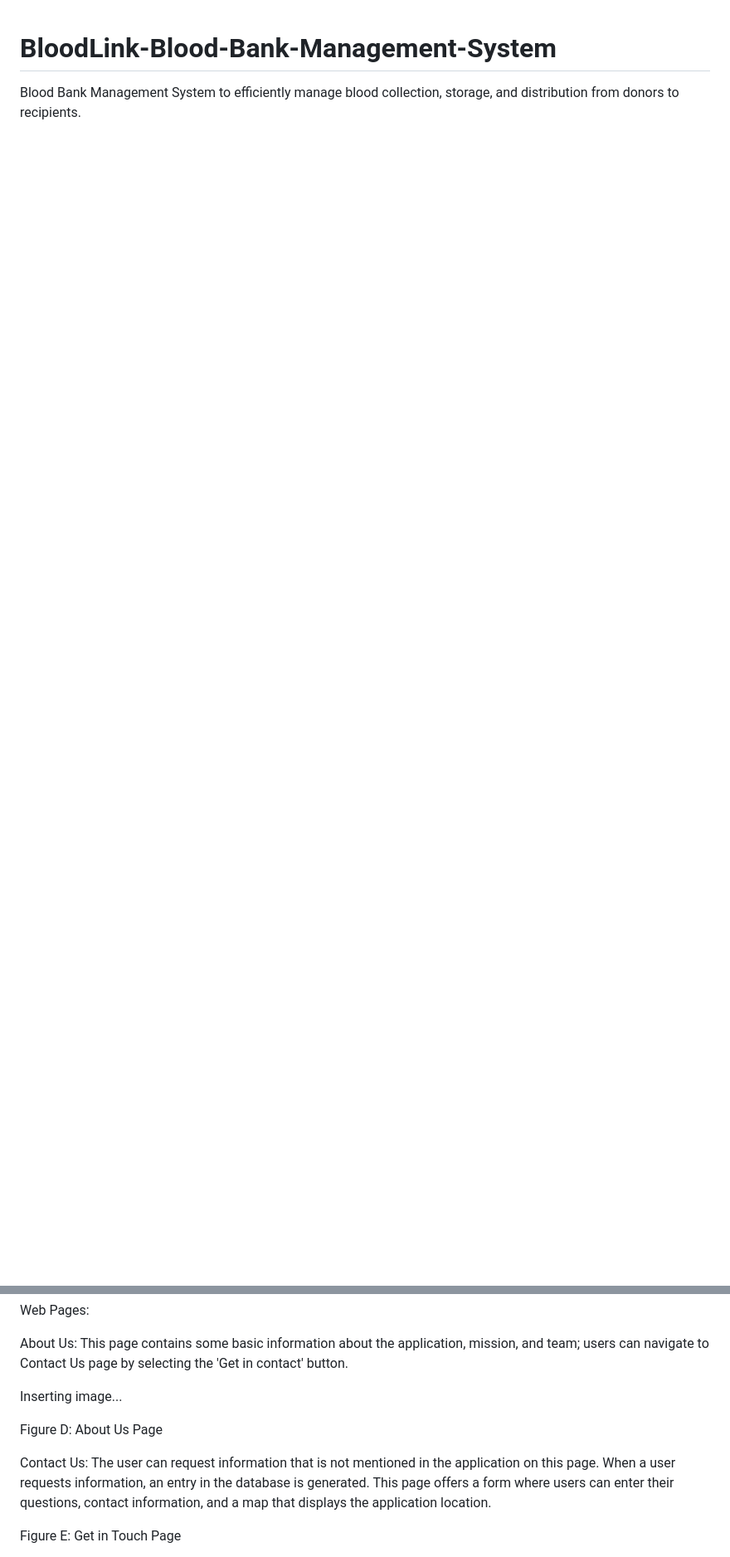
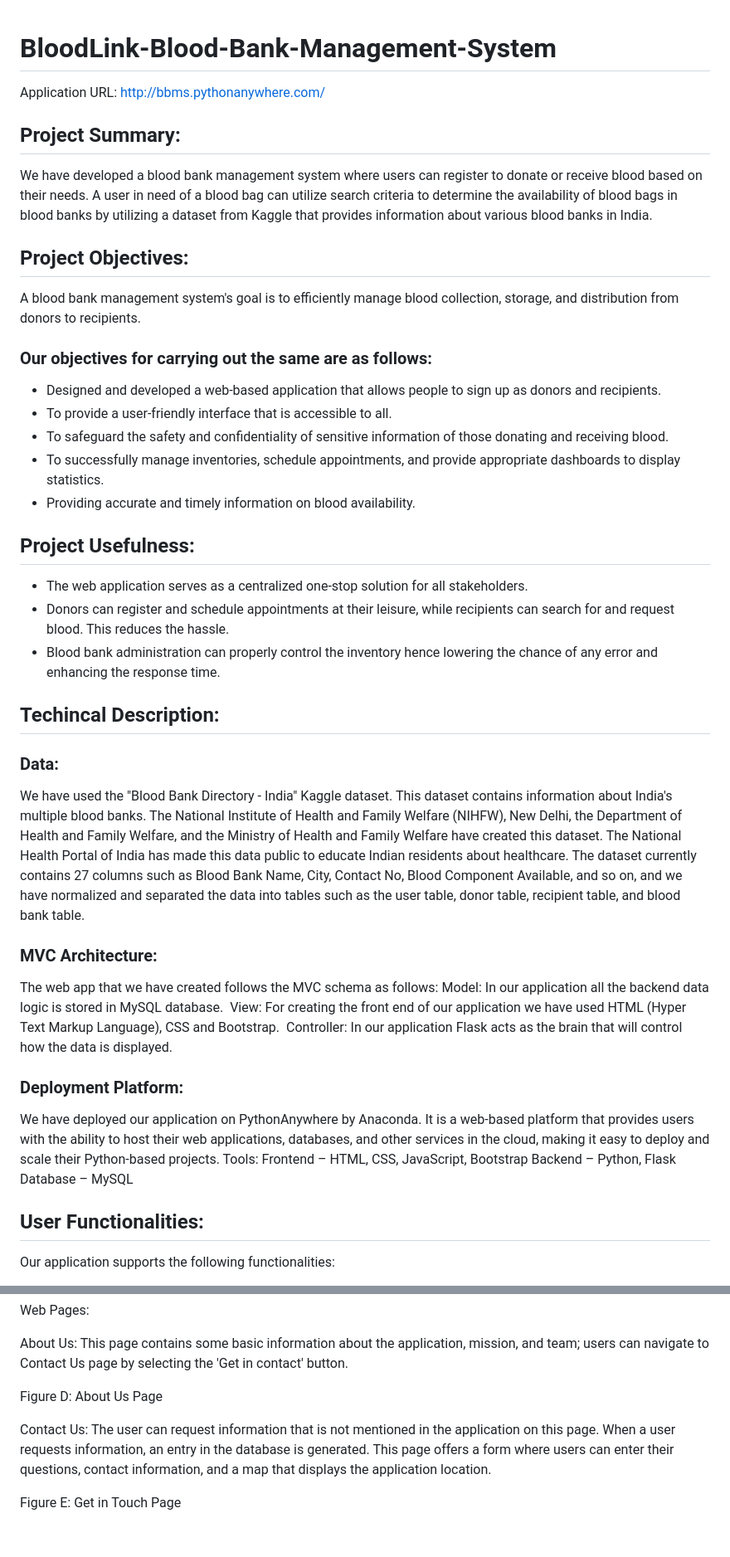
Before and after one commit to aniruddhochat/BloodLink-Blood-Bank-Management-System, a Markdown page: README.md, 2 parts joined by grey strips. Shown: that part at 83% size. GitHub-like rendering; blank space fills up the shorter version.

```diff
--- a/README.md
+++ b/README.md
@@ -1,2 +1,48 @@
 # BloodLink-Blood-Bank-Management-System
-Blood Bank Management System to efficiently manage blood collection, storage, and distribution from donors to recipients.
+Application URL: http://bbms.pythonanywhere.com/
+
+## Project Summary:
+
+We have developed a blood bank management system where users can register to donate or receive blood based on their needs. A user in need of a blood bag can utilize search criteria to determine the availability of blood bags in blood banks by utilizing a dataset from Kaggle that provides information about various blood banks in India.
+
+## Project Objectives:
+
+A blood bank management system's goal is to efficiently manage blood collection, storage, and distribution from donors to recipients.
+
+### Our objectives for carrying out the same are as follows:
+- Designed and developed a web-based application that allows people to sign up as donors and recipients.
+- To provide a user-friendly interface that is accessible to all.
+- To safeguard the safety and confidentiality of sensitive information of those donating and receiving blood.
+- To successfully manage inventories, schedule appointments, and provide appropriate dashboards to display statistics.
+- Providing accurate and timely information on blood availability.
+
+## Project Usefulness:
+
+- The web application serves as a centralized one-stop solution for all stakeholders.
+- Donors can register and schedule appointments at their leisure, while recipients can search for and request blood. This reduces the hassle.
+- Blood bank administration can properly control the inventory hence lowering the chance of any error and enhancing the response time.
+
+## Techincal Description:
+
+### Data:
+
+We have used the "Blood Bank Directory - India" Kaggle dataset. This dataset contains information about India's multiple blood banks. The National Institute of Health and Family Welfare (NIHFW), New Delhi, the Department of Health and Family Welfare, and the Ministry of Health and Family Welfare have created this dataset. The National Health Portal of India has made this data public to educate Indian residents about healthcare. The dataset currently contains 27 columns such as Blood Bank Name, City, Contact No, Blood Component Available, and so on, and we have normalized and separated the data into tables such as the user table, donor table, recipient table, and blood bank table.
+
+### MVC Architecture:
+
+The web app that we have created follows the MVC schema as follows:
+Model: In our application all the backend data logic is stored in MySQL database.
+View: For creating the front end of our application we have used HTML (Hyper Text Markup Language), CSS and   Bootstrap.
+Controller: In our application Flask acts as the brain that will control how the data is displayed.
+
+### Deployment Platform:
+
+We have deployed our application on PythonAnywhere by Anaconda. It is a web-based platform that provides users with the ability to host their web applications, databases, and other services in the cloud, making it easy to deploy and scale their Python-based projects.
+Tools:
+Frontend – HTML, CSS, JavaScript, Bootstrap
+Backend – Python, Flask
+Database – MySQL
+
+## User Functionalities:
+Our application supports the following functionalities:
+
@@ -94,18 +151,11 @@ Web Pages:
 
 About Us: This page contains some basic information about the application, mission, and team; users can navigate to Contact Us page by selecting the 'Get in contact' button.
 
-
-
-Inserting image...
-
 Figure D: About Us Page
 
 
 
 Contact Us: The user can request information that is not mentioned in the application on this page. When a user requests information, an entry in the database is generated. This page offers a form where users can enter their questions, contact information, and a map that displays the application location.
-
-
-
 
 
 Figure E: Get in Touch Page
```
Also changed, not shown: other parts of README.md (+13 -2 lines).
